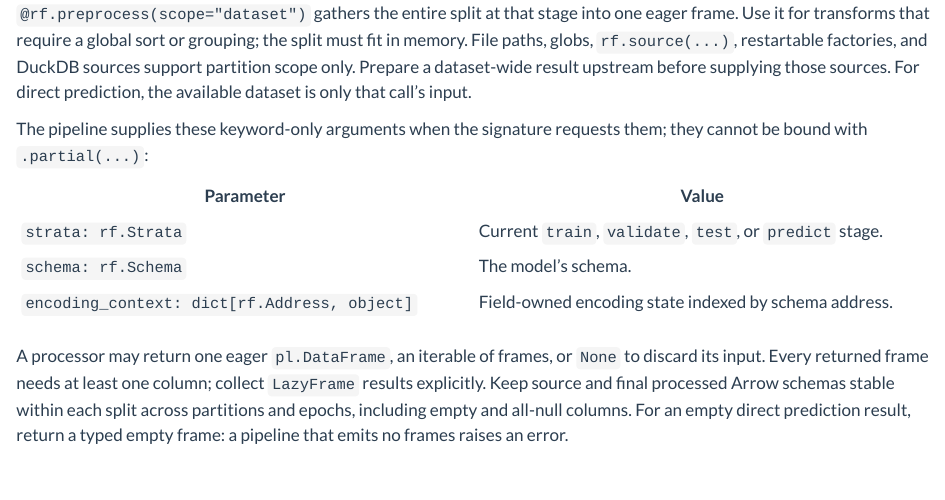
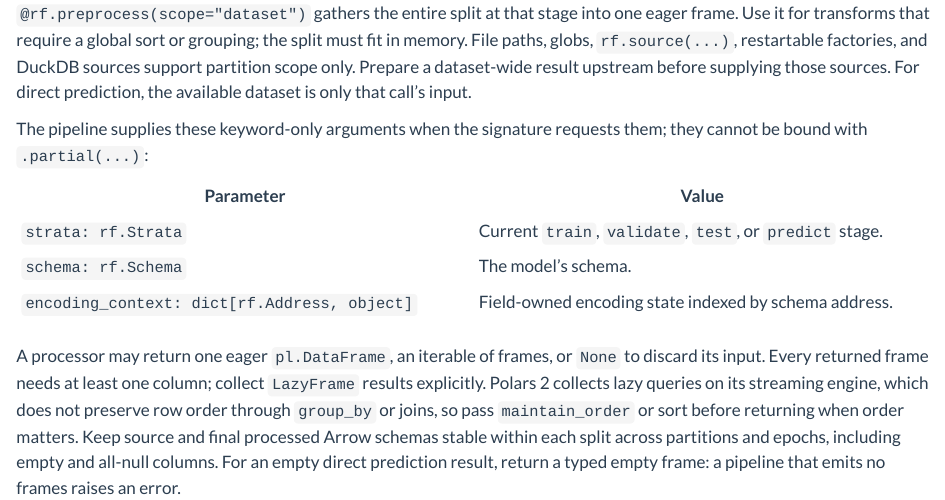
Before and after one commit to relflow/docs, a Quarto document (docs/guides/preprocessors.qmd): the page in a window 1100 px wide, from 4280 px down. Rendered offline with R 4.5, knitr and Pandoc in place of Quarto, with nearby package versions.

Commit message:
docs: note Polars 2 streaming row order for preprocessors
Co-Authored-By: Claude Fable 5.1 <noreply@anthropic.com>

```diff
--- a/docs/guides/preprocessors.qmd
+++ b/docs/guides/preprocessors.qmd
@@ -246,7 +246,10 @@ them; they cannot be bound with `.partial(...)`:
 
 A processor may return one eager `pl.DataFrame`, an iterable of frames, or `None`
 to discard its input. Every returned frame needs at least one column; collect
-`LazyFrame` results explicitly. Keep source and final processed Arrow schemas
+`LazyFrame` results explicitly. Polars 2 collects lazy queries on its streaming
+engine, which does not preserve row order through `group_by` or joins, so pass
+`maintain_order` or sort before returning when order matters. Keep source and
+final processed Arrow schemas
 stable within each split across partitions and epochs, including empty and
 all-null columns. For an empty direct prediction result, return a typed empty
 frame: a pipeline that emits no frames raises an error.
```
